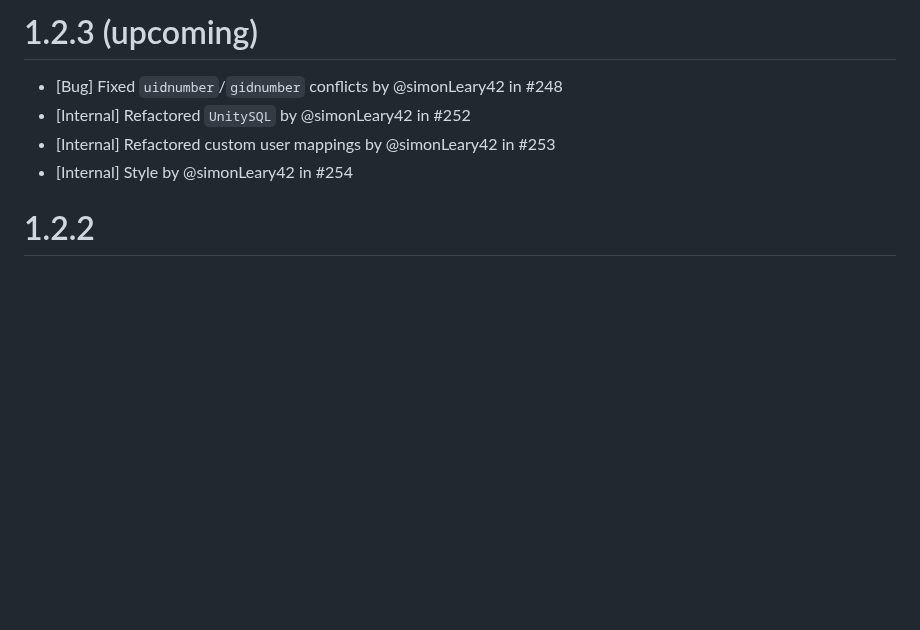
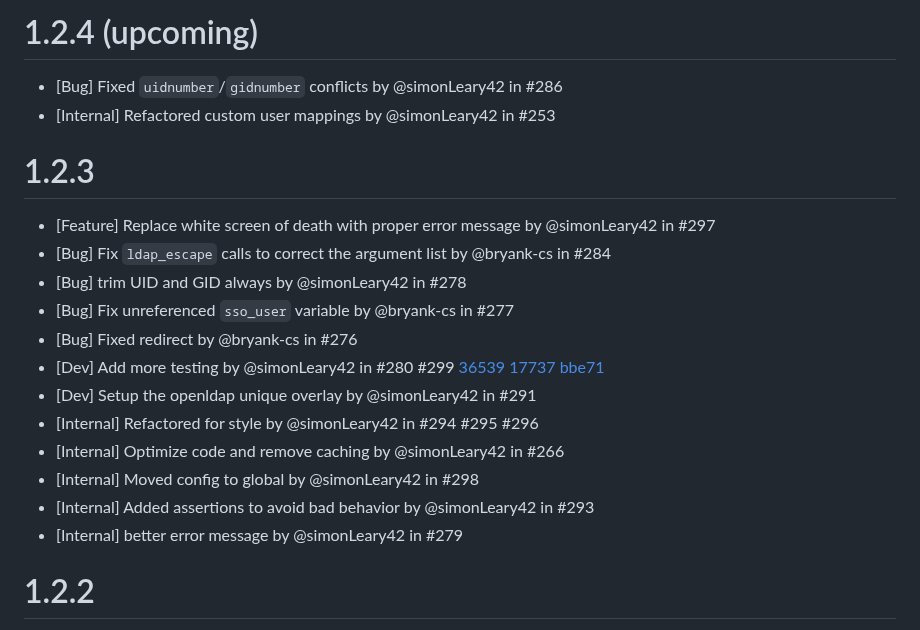
Before and after one commit to UnityHPC/unity-web-portal, a Markdown page: CHANGELOG.md, the part around the change. Drawn GitHub-style; blank space fills up the shorter version.

Commit message:
update changelog

```diff
--- a/CHANGELOG.md
+++ b/CHANGELOG.md
@@ -1,8 +1,20 @@
-# 1.2.3 (upcoming)
-* [Bug] Fixed `uidnumber`/`gidnumber` conflicts by @simonLeary42 in #248
-* [Internal] Refactored `UnitySQL` by @simonLeary42 in #252
+# 1.2.4 (upcoming)
+* [Bug] Fixed `uidnumber`/`gidnumber` conflicts by @simonLeary42 in #286
 * [Internal] Refactored custom user mappings by @simonLeary42 in #253
-* [Internal] Style by @simonLeary42 in #254
+
+# 1.2.3
+* [Feature] Replace white screen of death with proper error message by @simonLeary42 in #297
+* [Bug] Fix `ldap_escape` calls to correct the argument list by @bryank-cs in #284
+* [Bug] trim UID and GID always by @simonLeary42 in #278
+* [Bug] Fix unreferenced `sso_user` variable by @bryank-cs in #277
+* [Bug] Fixed redirect by @bryank-cs in #276
+* [Dev] Add more testing by @simonLeary42 in #280 #299 [36539](https://github.com/UnityHPC/unity-web-portal/commit/3653913d6ba5f57c467296a592f0a8c033dd6049)  [17737](https://github.com/UnityHPC/unity-web-portal/commit/177377e8d33580f0b24a760c70cec1ad9d20f275) [bbe71](https://github.com/UnityHPC/unity-web-portal/commit/bbe714f4e6df9936828b1ace3fb66c9c1de2caae)
+* [Dev] Setup the openldap unique overlay by @simonLeary42 in #291
+* [Internal] Refactored for style by @simonLeary42 in #294 #295 #296
+* [Internal] Optimize code and remove caching by @simonLeary42 in #266
+* [Internal] Moved config to global by @simonLeary42 in #298
+* [Internal] Added assertions to avoid bad behavior by @simonLeary42 in #293
+* [Internal] better error message by @simonLeary42 in #279
 
 # 1.2.2
 * [Bug] Fixed missing get parameters on reload by @bryank-cs in #264
```
